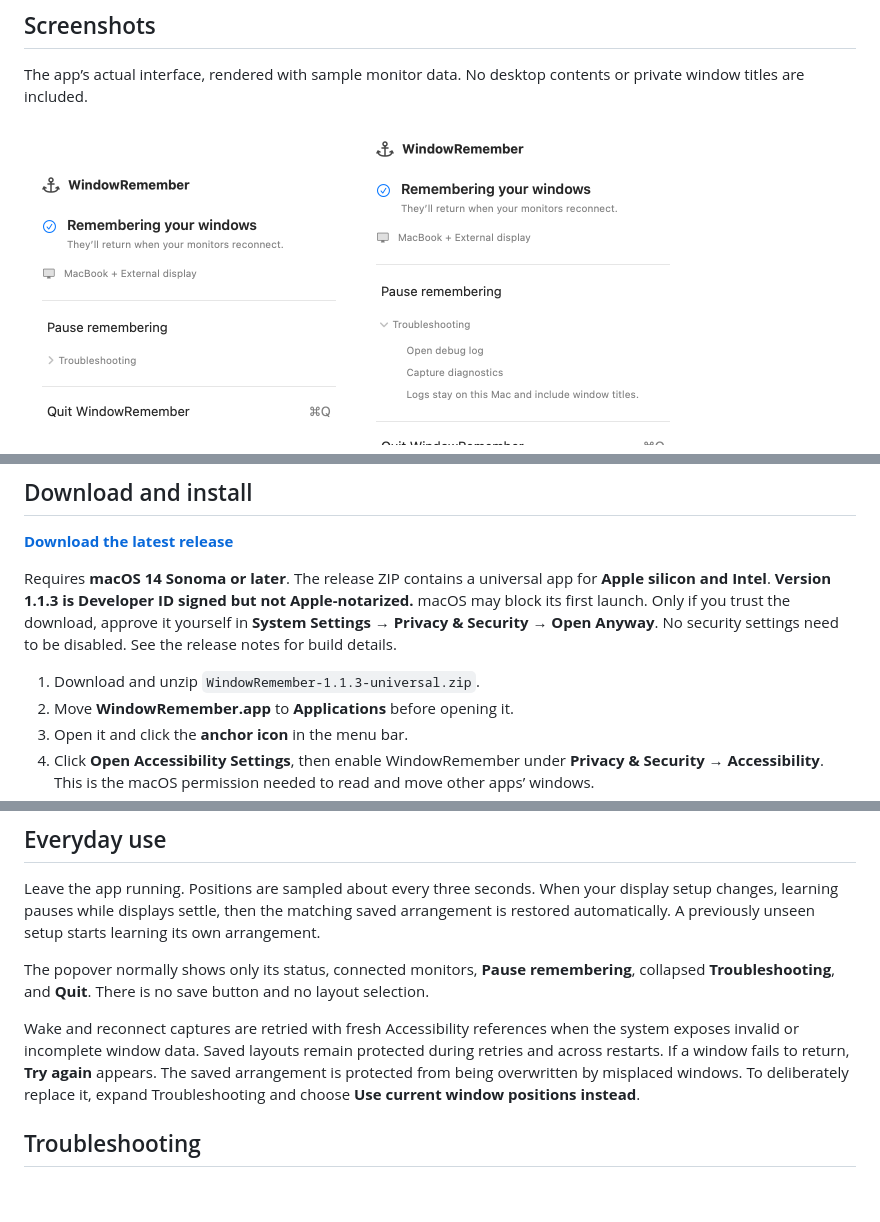
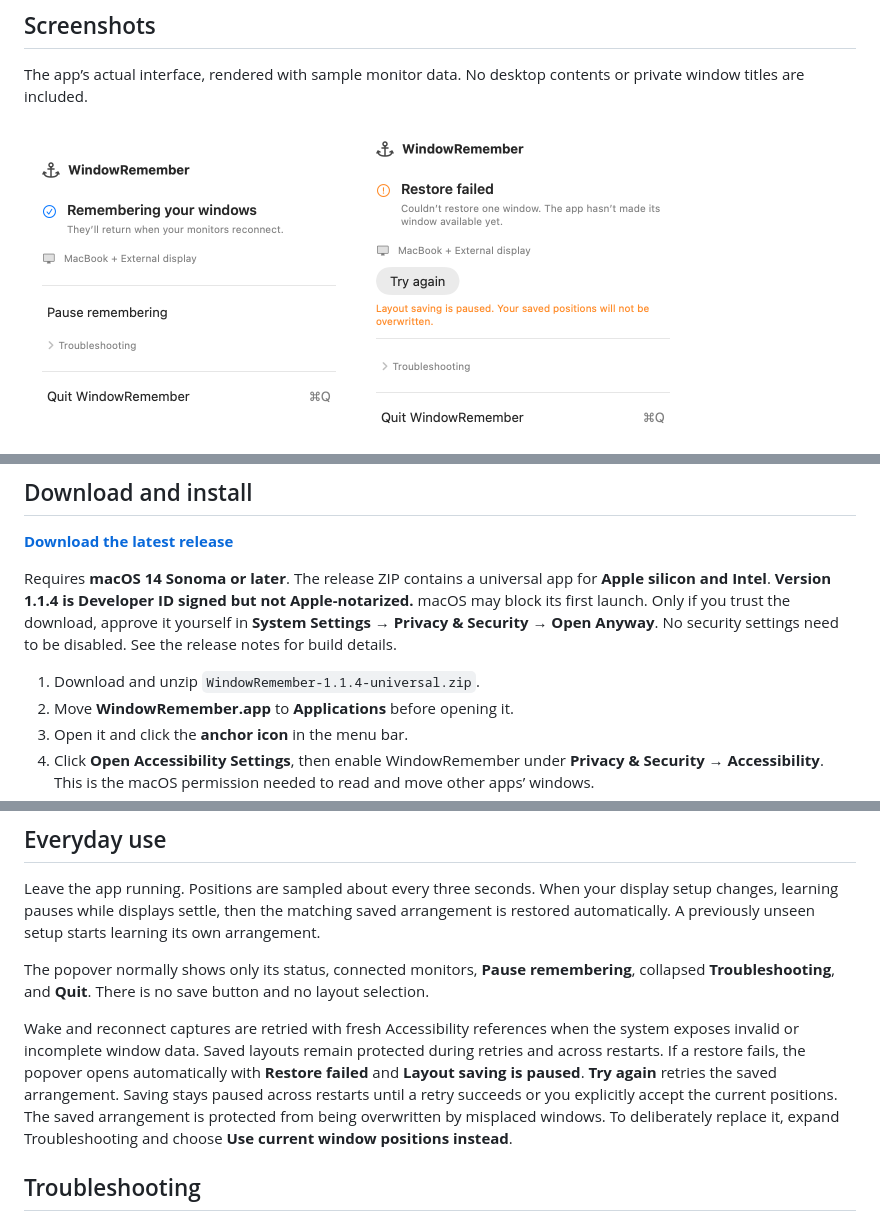
Before and after one commit to aduggleby/WindowRemember, a Markdown page: README.md, 3 parts joined by grey strips. GitHub-like rendering; pictures changed too: docs/screenshots/restore-failed.png (added); blank space fills up the shorter version.

Commit message:
Present restore failures and explicitly pause layout saving

```diff
--- a/README.md
+++ b/README.md
@@ -12,6 +12,7 @@ The app’s actual interface, rendered with sample monitor data. No desktop cont
 
 <p>
   <img src="docs/screenshots/remembering.png" alt="WindowRemember menu bar popover remembering windows automatically" width="330">
+  <img src="docs/screenshots/restore-failed.png" alt="Restore failed error with layout saving paused and retry action" width="330">
   <img src="docs/screenshots/troubleshooting.png" alt="WindowRemember with local troubleshooting tools expanded" width="330">
 </p>
 
@@ -26,9 +27,9 @@ The app’s actual interface, rendered with sample monitor data. No desktop cont
 
 **[Download the latest release](https://github.com/aduggleby/WindowRemember/releases/latest)**
 
-Requires **macOS 14 Sonoma or later**. The release ZIP contains a universal app for **Apple silicon and Intel**. **Version 1.1.3 is Developer ID signed but not Apple-notarized.** macOS may block its first launch. Only if you trust the download, approve it yourself in **System Settings → Privacy & Security → Open Anyway**. No security settings need to be disabled. See the release notes for build details.
+Requires **macOS 14 Sonoma or later**. The release ZIP contains a universal app for **Apple silicon and Intel**. **Version 1.1.4 is Developer ID signed but not Apple-notarized.** macOS may block its first launch. Only if you trust the download, approve it yourself in **System Settings → Privacy & Security → Open Anyway**. No security settings need to be disabled. See the release notes for build details.
 
-1. Download and unzip `WindowRemember-1.1.3-universal.zip`.
+1. Download and unzip `WindowRemember-1.1.4-universal.zip`.
 2. Move **WindowRemember.app** to **Applications** before opening it.
 3. Open it and click the **anchor icon** in the menu bar.
 4. Click **Open Accessibility Settings**, then enable WindowRemember under **Privacy & Security → Accessibility**. This is the macOS permission needed to read and move other apps’ windows.
@@ -42,7 +43,7 @@ Leave the app running. Positions are sampled about every three seconds. When you
 
 The popover normally shows only its status, connected monitors, **Pause remembering**, collapsed **Troubleshooting**, and **Quit**. There is no save button and no layout selection.
 
-Wake and reconnect captures are retried with fresh Accessibility references when the system exposes invalid or incomplete window data. Saved layouts remain protected during retries and across restarts. If a window fails to return, **Try again** appears. The saved arrangement is protected from being overwritten by misplaced windows. To deliberately replace it, expand Troubleshooting and choose **Use current window positions instead**.
+Wake and reconnect captures are retried with fresh Accessibility references when the system exposes invalid or incomplete window data. Saved layouts remain protected during retries and across restarts. If a restore fails, the popover opens automatically with **Restore failed** and **Layout saving is paused**. **Try again** retries the saved arrangement. Saving stays paused across restarts until a retry succeeds or you explicitly accept the current positions. The saved arrangement is protected from being overwritten by misplaced windows. To deliberately replace it, expand Troubleshooting and choose **Use current window positions instead**.
 
 ## Troubleshooting
 
```
Also changed, not shown: 6 other files.
